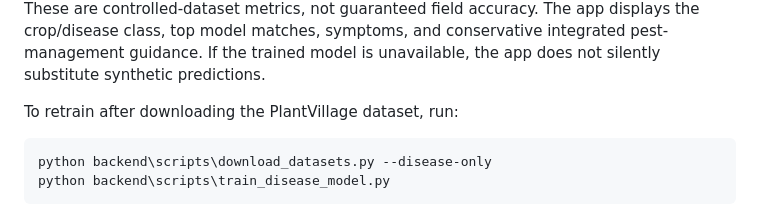
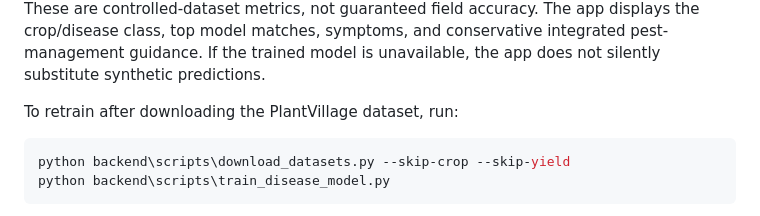
Before and after one commit to 1nt24cb035prajwal-lab/agriculturethreat, a Markdown page: README.md, the part around the change. Drawn GitHub-style.

Commit message:
Correct PlantVillage dataset download instructions

````diff
--- a/README.md
+++ b/README.md
@@ -103,7 +103,7 @@ The disease classifier uses the PlantVillage RGB image benchmark and predicts cr
 To retrain after downloading the PlantVillage dataset, run:
 
 ```powershell
-python backend\scripts\download_datasets.py --disease-only
+python backend\scripts\download_datasets.py --skip-crop --skip-yield
 python backend\scripts\train_disease_model.py
 ```
 
````
